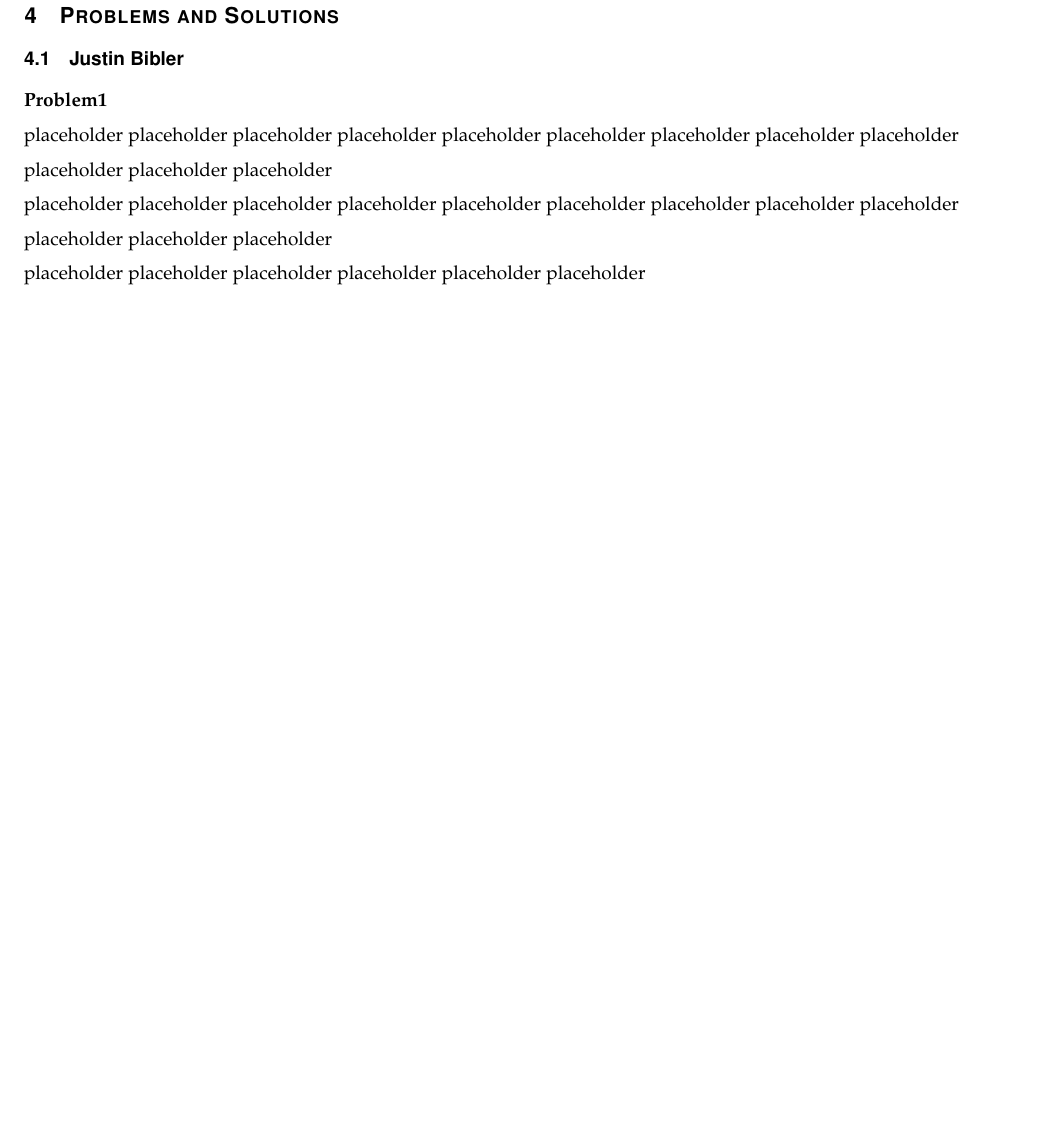
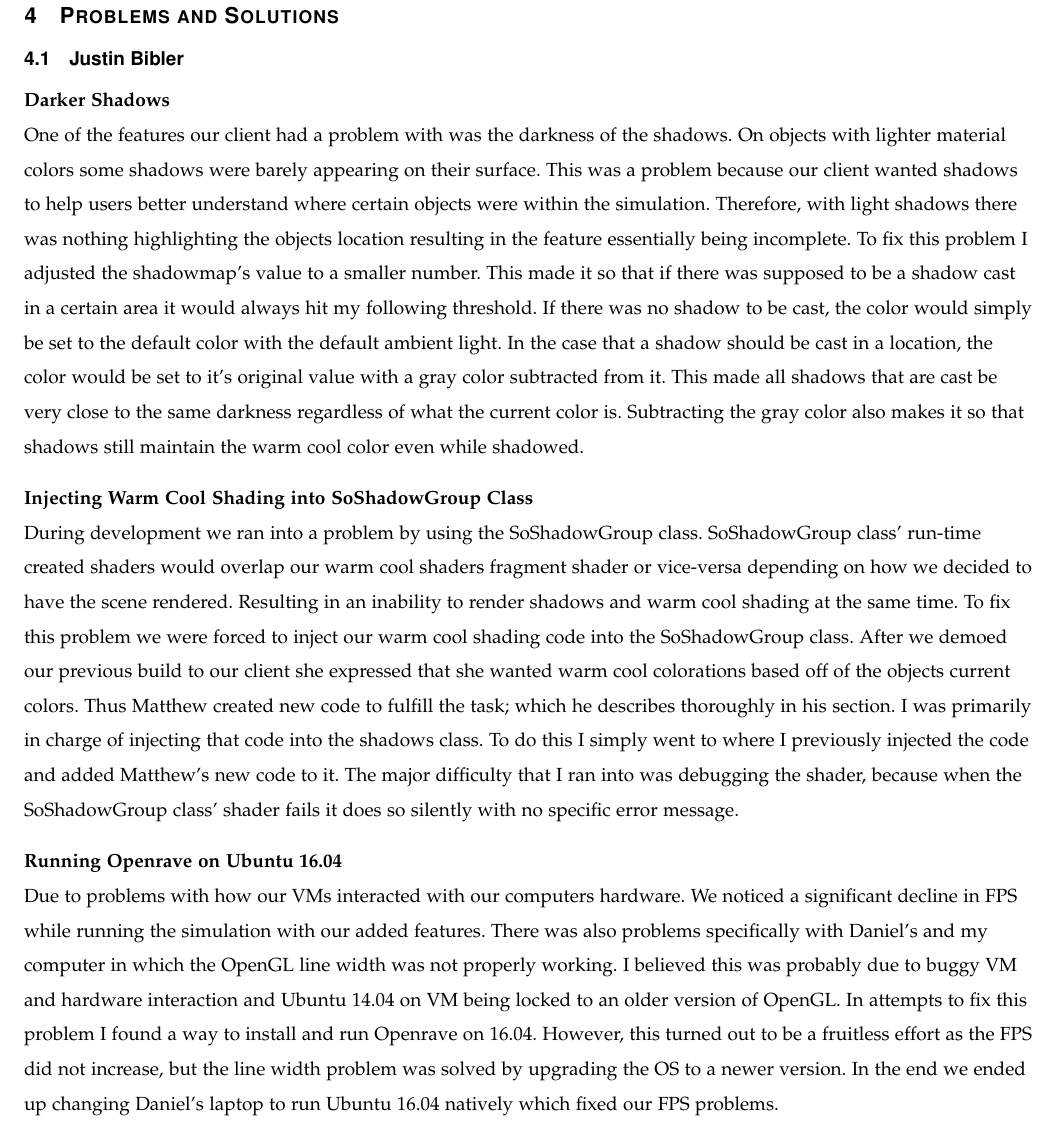
Before and after one commit to danielgwj/capstone12, a LaTeX paper (ProgressReport/Spring17MidtermProgressReport/progrep.tex): part of page 3 of 8, cut so that both start at the same text, the shorter picture padded with empty space. Compiled offline with pdfLaTeX; a missing font is replaced by an installed copy or a similar font; a LaTeX package or settings file that is missing is left out.

Commit message:
Add justin's seciton to progress report.

```diff
--- a/ProgressReport/Spring17MidtermProgressReport/progrep.tex
+++ b/ProgressReport/Spring17MidtermProgressReport/progrep.tex
@@ -100,15 +100,44 @@ As the three required features are completed, we will support the client wheneve
 
 \section{Problems and Solutions}
 \subsection{Justin Bibler}
-\textbf{Problem1}
+
+\textbf{Darker Shadows}
 \par
-placeholder placeholder placeholder placeholder placeholder placeholder
-placeholder placeholder placeholder placeholder placeholder placeholder
+One of the features our client had a problem with was the darkness of the shadows.
+On objects with lighter material colors some shadows were barely appearing on their surface.
+This was a problem because our client wanted shadows to help users better understand where certain objects were within the simulation.
+Therefore, with light shadows there was nothing highlighting the objects location resulting in the feature essentially being incomplete.
+To fix this problem I adjusted the shadowmap's value to a smaller number.
+This made it so that if there was supposed to be a shadow cast in a certain area it would always hit my following threshold.
+If there was no shadow to be cast, the color would simply be set to the default color with the default ambient light.
+In the case that a shadow should be cast in a location, the color would be set to it's original value with a gray color subtracted from it.
+This made all shadows that are cast be very close to the same darkness regardless of what the current color is.
+Subtracting the gray color also makes it so that shadows still maintain the warm cool color even while shadowed.
+\vspace{3mm}
+
+\textbf{Injecting Warm Cool Shading into SoShadowGroup Class}
 \par
-placeholder placeholder placeholder placeholder placeholder placeholder
-placeholder placeholder placeholder placeholder placeholder placeholder
+During development we ran into a problem by using the SoShadowGroup class.
+SoShadowGroup class' run-time created shaders would overlap our warm cool shaders fragment shader or vice-versa depending on how we decided to have the scene rendered.
+Resulting in an inability to render shadows and warm cool shading at the same time.
+To fix this problem we were forced to inject our warm cool shading code into the SoShadowGroup class.
+After we demoed our previous build to our client she expressed that she wanted warm cool colorations based off of the objects current colors.
+Thus Matthew created new code to fulfill the task; which he describes thoroughly in his section.
+I was primarily in charge of injecting that code into the shadows class.
+To do this I simply went to where I previously injected the code and added Matthew's new code to it.
+The major difficulty that I ran into was debugging the shader, because when the SoShadowGroup class' shader fails it does so silently with no specific error message.
+\vspace{3mm}
+
+\textbf{Running Openrave on Ubuntu 16.04}
 \par
-placeholder placeholder placeholder placeholder placeholder placeholder
+Due to problems with how our VMs interacted with our computers hardware.
+We noticed a significant decline in FPS while running the simulation with our added features.
+There was also problems specifically with Daniel's and my computer in which the OpenGL line width was not properly working.
+I believed this was probably due to buggy VM and hardware interaction and Ubuntu 14.04 on VM being locked to an older version of OpenGL.
+In attempts to fix this problem I found a way to install and run Openrave on 16.04.
+However, this turned out to be a fruitless effort as the FPS did not increase, but the line width problem was solved by upgrading the OS to a newer version.
+In the end we ended up changing Daniel's laptop to run Ubuntu 16.04 natively which fixed our FPS problems.
+\vspace{3mm}
 
 \newpage
 
```
